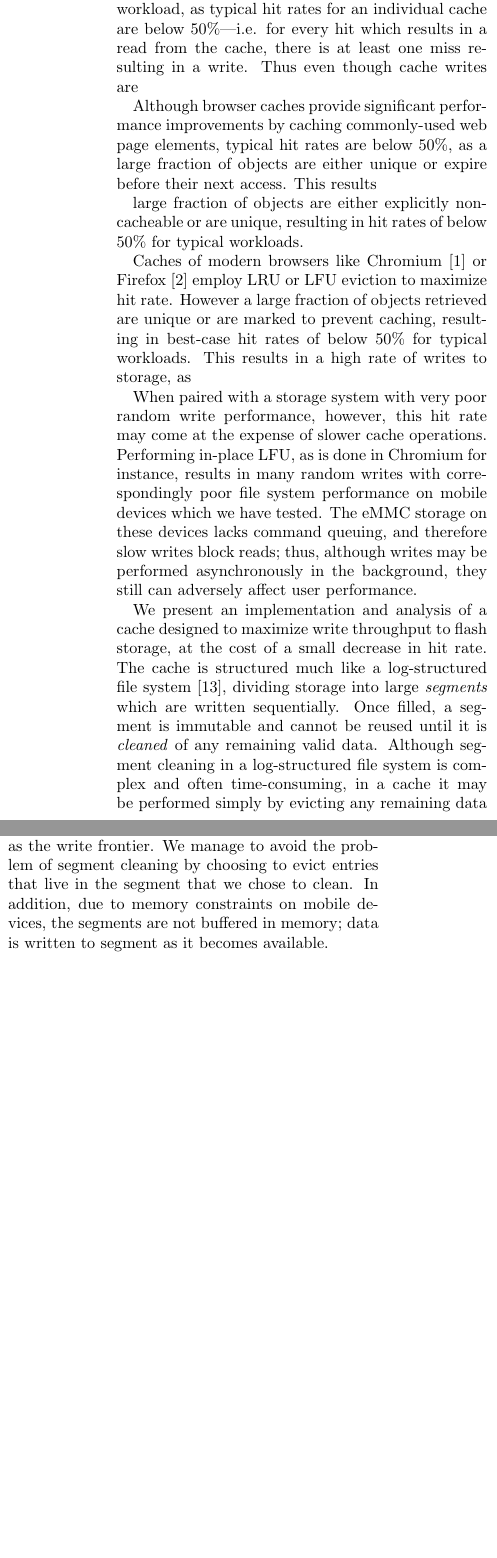
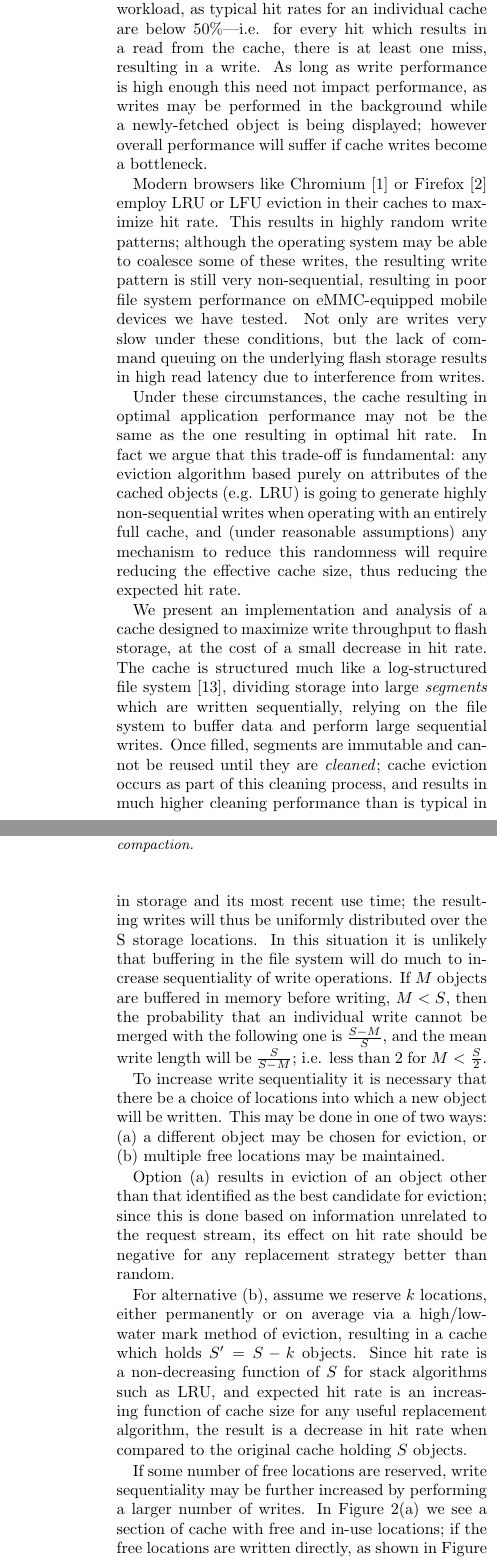
Before and after one commit to pjd-nu/copy-of-whatever, a LaTeX document (lc.tex): two parts of the columns of pages 2 and 3 of 10 before the commit and two parts of the columns of pages 2 and 4 of 10 after it, joined at a grey line, cut so that both start at the same text, the shorter picture padded with empty space. Compiled offline with pdfLaTeX; a LaTeX package or settings file that is missing is left out.

Commit message:
re-wrote introduction, overview, added argument for hit rate / sequentiality tradeoff.

```diff
--- a/lc.tex
+++ b/lc.tex
@@ -78,50 +78,41 @@ results in large numbers of individual read and write operations.
 Browser caches present an unusually write-heavy workload, as typical
 hit rates for an individual cache are below 50\%---i.e. for
 every hit which results in a read from the cache, there is at least one
-miss resulting in a write. Thus even though cache writes are
+miss, resulting in a write. As long as write performance is high enough
+this need not impact performance, as writes may be performed in
+the background while a newly-fetched object is being displayed;
+however overall performance will suffer if cache writes become a
+bottleneck.
 
-Although browser caches provide significant performance improvements by caching
-commonly-used web page elements, typical hit rates are below 50\%, as
-a large fraction of objects are either unique or expire before their
-next access. This results
+Modern browsers like Chromium~\cite{chromium} or
+Firefox~\cite{Firefox} employ LRU or LFU eviction in their caches to
+maximize hit rate. This results in highly random write patterns;
+although the operating system may be able to coalesce some of these
+writes, the resulting write pattern is still very non-sequential,
+resulting in poor file system performance on  eMMC-equipped mobile
+devices we have tested. Not only are writes very slow under these
+conditions, but the lack of command queuing on the underlying flash
+storage results in high read latency due to interference from writes.
 
- large fraction of objects are either
-explicitly non-cacheable or are unique, resulting in hit rates of below 50\% for
-typical workloads.
-
-Caches of modern browsers like Chromium~\cite{chromium} or
-Firefox~\cite{Firefox} employ LRU or LFU eviction to maximize hit
-rate. However a large fraction of objects retrieved are unique or are
-marked to prevent caching, resulting in best-case hit rates of below
-50\% for typical workloads.
-This results in a high rate of writes to storage, as
-
-%, resulting in
-%highly non-sequential write patterns as small objects are evicted from the cache
-%and their space re-used.
-
-When paired with a storage system with very poor random write performance,
-however, this hit rate may come at the expense of slower cache operations.
-Performing in-place LFU, as is done in Chromium for instance, results in many
-random writes with correspondingly poor file system performance on mobile
-devices which we have tested. The eMMC storage on these devices lacks command
-queuing, and therefore slow writes block reads; thus, although writes may be
-performed asynchronously in the background, they still can adversely affect user
-performance.
+Under these circumstances, the cache resulting in optimal application
+performance may not be the same as the one resulting in optimal hit
+rate. In fact we argue that this trade-off is fundamental: any
+eviction algorithm based purely on attributes of the cached objects
+(e.g. LRU) is going to generate highly non-sequential writes when
+operating with an entirely full cache, and (under reasonable
+assumptions) any mechanism to reduce this randomness will require
+reducing the effective cache size, thus reducing the expected hit rate.
 
 We present an implementation and analysis of a cache designed to maximize write
 throughput to flash storage, at the cost of a small decrease in hit rate. The
 cache is structured much like a log-structured file system~\cite{rosenblum92},
-dividing storage into large \emph{segments} which are written sequentially.
-Once filled, a segment is immutable and cannot be reused until it is
-\emph{cleaned} of any remaining valid data. Although segment cleaning in a
-log-structured file system is complex and often time-consuming, in a cache it
-may be performed simply by evicting any remaining data in a segment selected for
-cleaning.  Also, unlike log-structured file system, we do not buffer segments in
-memory until they are full, but rather write data as it becomes available in
-order to reduce the memory footprint.  Finally, due to sequential nature of
-write traffic, write amplification is minimized, resulting in optimal wear
-leveling.
+dividing storage into large \emph{segments} which are written
+sequentially, relying on the file system to buffer data and perform
+large sequential writes.
+Once filled, segments are immutable and cannot be reused until they are
+\emph{cleaned}; cache eviction occurs as part of this cleaning
+process, and results in much higher cleaning performance than is
+typical in log-structured file systems.
 
 The contributions described in this paper are as follows:
 
@@ -140,16 +131,18 @@ The contributions described in this paper are as follows:
 
 \end{itemize}
 
-\section{Overview}
+\section{Overview and Rationale}
 Although today's smart phones run general purpose operating systems on CPUs as
 powerful as desktop machines of several years ago, storage systems on these
 devices are far less powerful than those found on typical desktops or laptops.
 Almost all Android devices on the market appear to use eMMC~\cite{emmc_2010}
 storage, essentially a soldered down version of ubiquitous MicroSD card.  Where
-desktop and laptop SSDs use 32-bit microcontrollers with megabytes of memory to
+desktop and laptop SSDs use 32-bit micro-controllers with megabytes of memory to
 run the algorithms which translate operating system requests to flash
 operations, these low-end devices may rely on a 8-bit microcontroller with less
 than 10\,KiB of RAM.
+
+\subsection{Mobile storage performance}
 
 As an example, in Figure~\ref{fig:galaxy-nexus-seq} we see sequential read and
 write throughput for direct I/O (i.e. un-cached) requests to a 16\,MiB file on a
@@ -202,10 +196,3 @@ performance degradation under certain scenarios~\cite{seltzer93}.
 
 The design of our cache is similar to the design of the log-structured file
 system.  A large preallocated file is used instead of a block device and is
-divided into fixed sized segments.  Cached objects are written to the segment
-which happens to be the write frontier and once the segment is full, a new
-segment is chosen as the write frontier.  We manage to avoid the problem of
-segment cleaning by choosing to evict entries that live in the segment that we
-chose to clean.  In addition, due to memory constraints on mobile devices, the
-segments are not buffered in memory; data is written to segment as it becomes
-available.
@@ -211,0 +220,27 @@ available.
+an item in storage and its most recent use time; the resulting writes
+will thus be uniformly distributed over the S storage locations.
+In this situation it is unlikely that buffering in the file system
+will do much to increase sequentiality of write operations.
+If $M$ objects are buffered in memory before writing, $M<S$,
+then the probability that an individual write cannot be merged with
+the following one is $\frac{S-M}{S}$, and the mean write length will
+be $\frac{S}{S-M}$; i.e. less than 2 for $M<\frac{S}{2}$.
+
+To increase write sequentiality it is necessary that
+there be a choice of locations into which a new object will be
+written. This may be done in one of two ways: (a) a different object
+may be chosen for eviction, or (b) multiple free locations may be
+maintained.
+
+Option (a) results in eviction of an object other than that identified
+as the best candidate for eviction; since this is done based on
+information unrelated to the request stream, its effect on hit rate
+should be negative for any replacement strategy better than random.
+
+For alternative (b), assume we reserve $k$ locations, either
+permanently or on average via a high/low-water mark method of
+eviction, resulting in a cache which holds $S'=S-k$ objects. Since hit
+rate is a non-decreasing function of $S$ for stack algorithms such as
+LRU, and expected hit rate is an increasing function of cache size for
+any useful replacement algorithm, the result is a decrease in hit rate
+when compared to the original cache holding $S$ objects.
@@ -211,0 +251,9 @@ available.
+\caption{Writing new entries to cache, without and with compaction.}
+\label{fig:rewrite}
+\end{figure}
+
+If some number of free locations are reserved, write sequentiality may
+be further increased by performing a larger number of writes. In
+Figure \ref{fig:rewrite}(a) we see a section of cache with free and in-use
+locations; if the free locations are written directly, as shown in
+Figure \ref{fig:rewrite}(b), the result is four individual writes.
@@ -212,3 +270,6 @@ available.
+traffic. (Due to the elimination of internal write amplification from
+random writes, wear on the flash device is still expected to be much
+lower than for the original cache algorithm.)
 
 \section{Log-Structured Cache Design}
 
```
Also changed, not shown: lc.tex (46 more changed lines).
